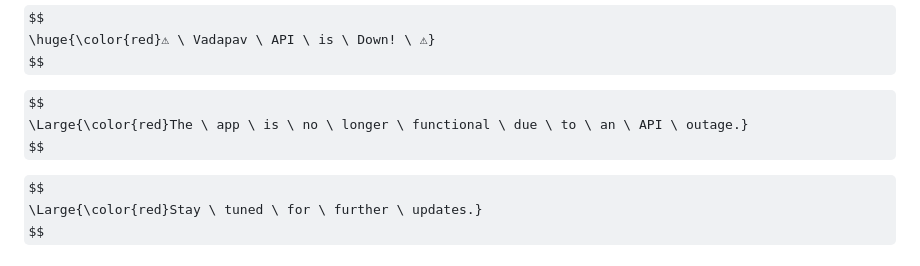
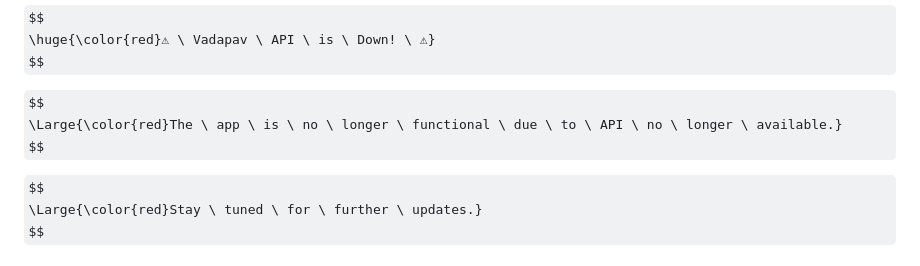
Before and after one commit to AgentHackerYT/vadapav.mov-app, a Markdown page: README.md, the part around the change. GitHub-like rendering; some formulas as TeX source.

```diff
--- a/README.md
+++ b/README.md
@@ -3,7 +3,7 @@ $$
 $$
 
 $$
-\Large{\color{red}The \ app \ is \ no \ longer \ functional \ due \ to \ an \ API \ outage.}
+\Large{\color{red}The \ app \ is \ no \ longer \ functional \ due \ to \ API \ no \ longer \ available.}
 $$
 
 $$
```
